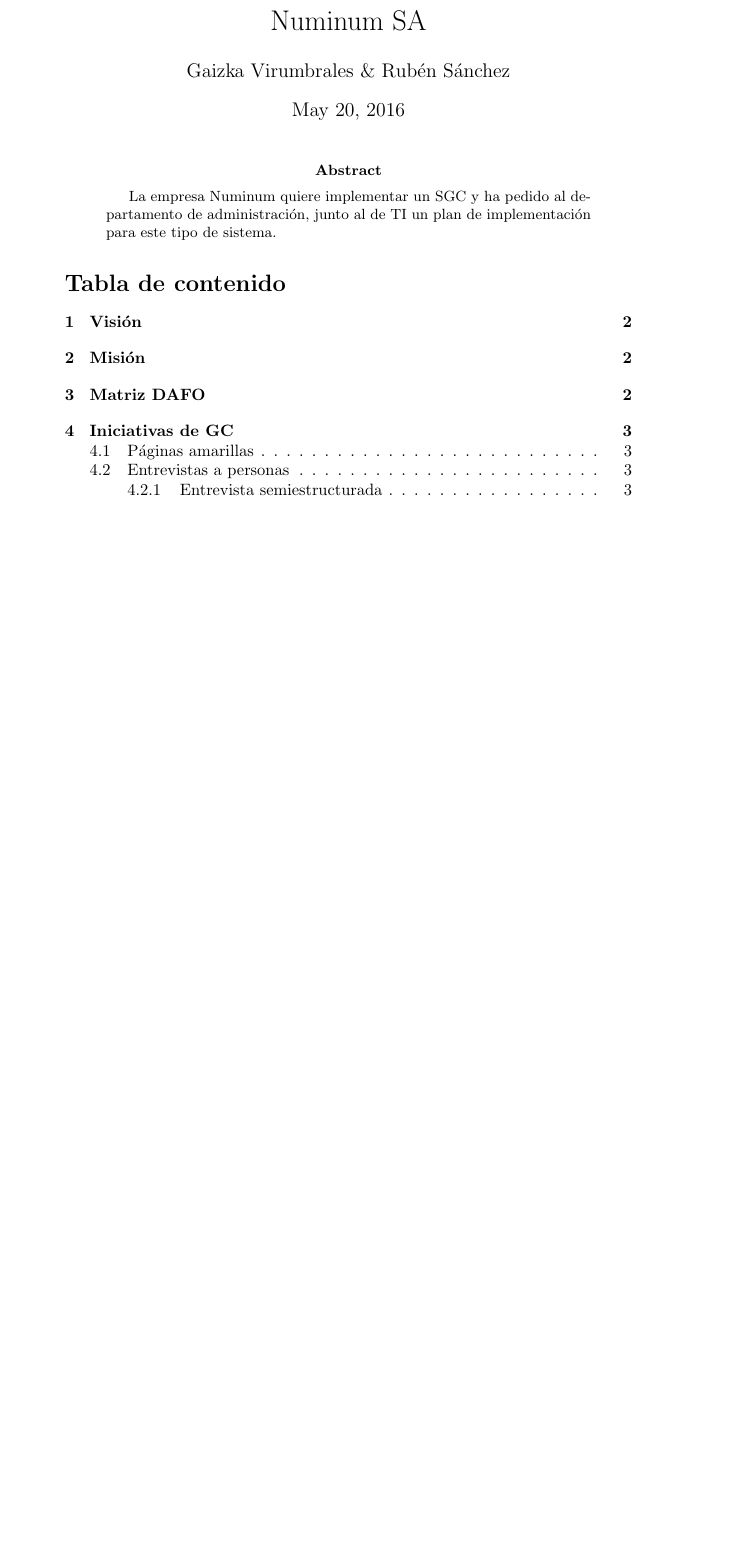
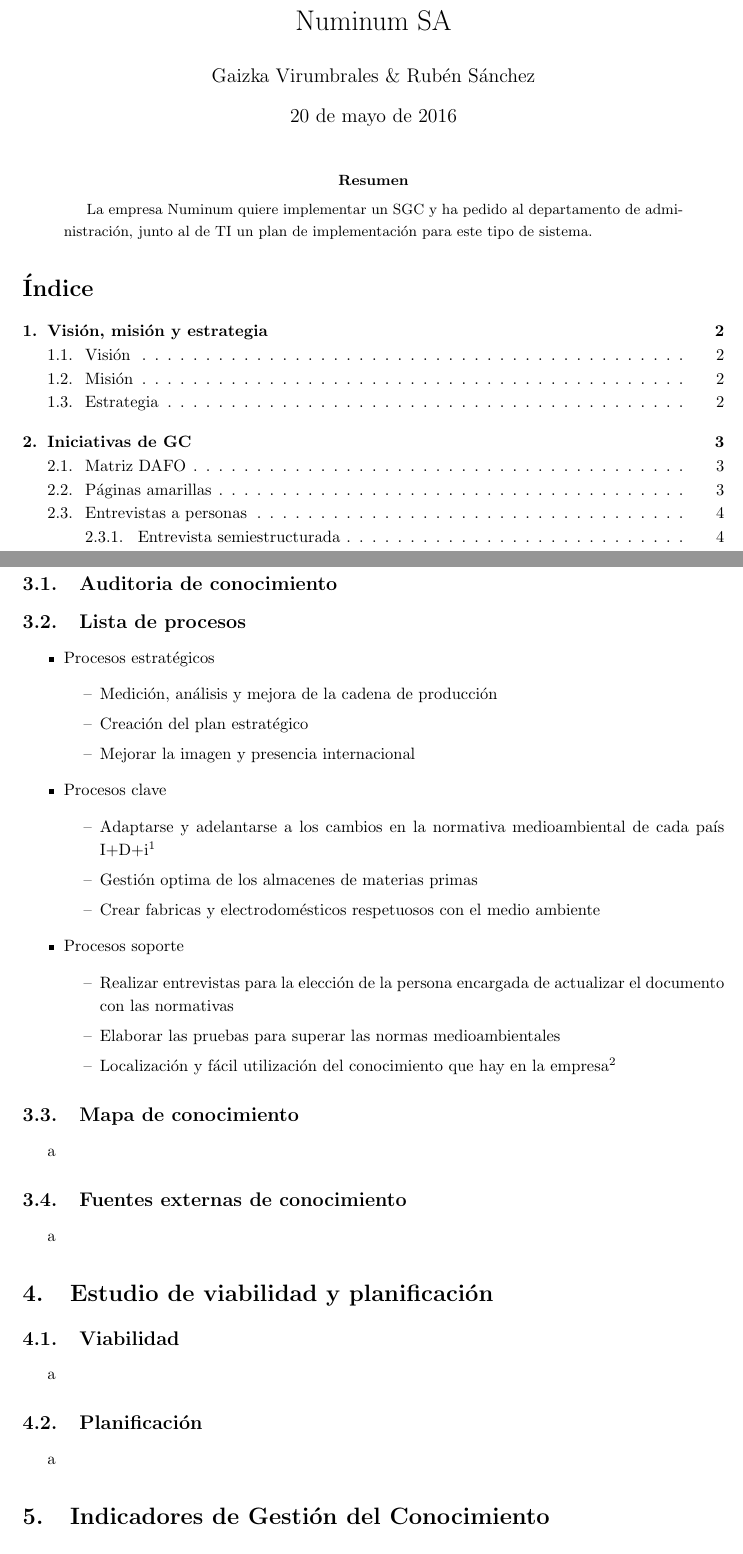
Before and after one commit to virum95/Numinum, a LaTeX paper (Proyecto_GC_GaizkaVirumbrales&RubenSanchez.tex): part of page 1 of 4 before the commit and two parts of pages 1 and 5 of 5 after it, the two joined at a grey line, cut so that both start at the same text, the shorter picture padded with empty space. Compiled offline with pdfLaTeX.

Commit message:
Trabaya plebeyo

```diff
--- a/Proyecto_GC_GaizkaVirumbrales&RubenSanchez.tex
+++ b/Proyecto_GC_GaizkaVirumbrales&RubenSanchez.tex
@@ -21,4 +27,3 @@
 \end{abstract}
 
 
-\renewcommand{\contentsname}{Tabla de contenido}
@@ -99,4 +130,65 @@
 \textit{Tema: Gestión de la normativa de una planta}\\\\
 Hola [\textit{Nombre}], es un placer tenerle aquí otra vez
 
+
+%%%%%%%%%%%%%%%%%%%%%%%%%%%%%%%%%%%%%%%%%%%%%%%%%%%%%%%%%%%%%%%%%
+
+\section{Identificación de conocimientos}
+
+\subsection{Auditoria de conocimiento}
+
+
+% Relacionarlo con la captura del conocimiento %
+\subsection{Lista de procesos}
+
+\begin{itemize}
+	\item Procesos estratégicos
+	\begin{itemize}
+		\item[--] Medición, análisis y mejora de la cadena de producción
+		\item[--] Creación del plan estratégico
+		\item[--] Mejorar la imagen y presencia internacional
+	\end{itemize}
+	\item Procesos clave
+	\begin{itemize}
+		\item[--] Adaptarse y adelantarse a los cambios en la normativa medioambiental de cada país I+D+i\footnote{Proceso detallado: Entrevistas a personas \ref{sec:entrevistas}}
+		\item[--] Gestión optima de los almacenes de materias primas
+		\item[--] Crear fabricas y electrodomésticos respetuosos con el medio ambiente
+	\end{itemize}
+	\item Procesos soporte
+	\begin{itemize}
+		\item[--] Realizar entrevistas para la elección de la persona encargada de actualizar el documento con las normativas
+		\item[--] Elaborar las pruebas para superar las normas medioambientales
+		\item[--] Localización y fácil utilización del conocimiento que hay en la empresa\footnote{Proceso detallado: Páginas amarillas \ref{sec:pAmarilla}}
+	\end{itemize}
+\end{itemize}
+
+
+
+
+\subsection{Mapa de conocimiento}
+
+a
+
+\subsection{Fuentes externas de conocimiento}
+
+a
+
+%%%%%%%%%%%%%%%%%%%%%%%%%%%%%%%%%%%%%%%%%%%%%%%%%%%%%%%%%%%%%%%%
+
+\section{Estudio de viabilidad y planificación}
+
+\subsection{Viabilidad}
+
+a
+
+\subsection{Planificación}
+
+a
+
+\section{Indicadores de Gestión del Conocimiento}
+
+a
+
+
+
 \end{document}
```
Also changed, not shown: Proyecto_GC_GaizkaVirumbrales&RubenSanchez.pdf, Proyecto_GC_GaizkaVirumbrales&RubenSanchez.tex (72 more changed lines), 5 other files.
